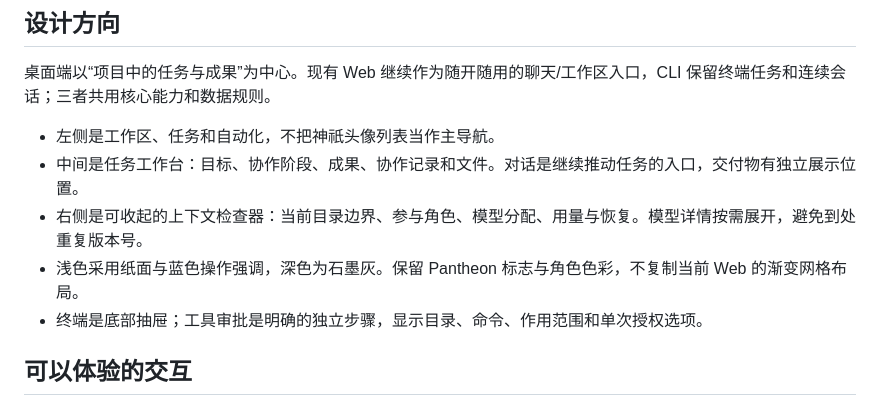
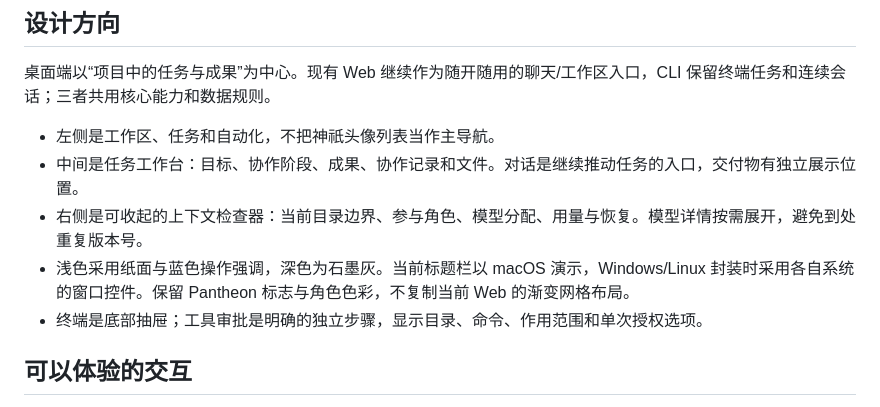
Before and after one commit to RyosukeSAMA/github-ai, a Markdown page: docs/desktop/README.md, the part around the change. Rendered like a GitHub page.

```diff
--- a/docs/desktop/README.md
+++ b/docs/desktop/README.md
@@ -13,7 +13,7 @@
 - 左侧是工作区、任务和自动化，不把神祇头像列表当作主导航。
 - 中间是任务工作台：目标、协作阶段、成果、协作记录和文件。对话是继续推动任务的入口，交付物有独立展示位置。
 - 右侧是可收起的上下文检查器：当前目录边界、参与角色、模型分配、用量与恢复。模型详情按需展开，避免到处重复版本号。
-- 浅色采用纸面与蓝色操作强调，深色为石墨灰。保留 Pantheon 标志与角色色彩，不复制当前 Web 的渐变网格布局。
+- 浅色采用纸面与蓝色操作强调，深色为石墨灰。当前标题栏以 macOS 演示，Windows/Linux 封装时采用各自系统的窗口控件。保留 Pantheon 标志与角色色彩，不复制当前 Web 的渐变网格布局。
 - 终端是底部抽屉；工具审批是明确的独立步骤，显示目录、命令、作用范围和单次授权选项。
 
 ## 可以体验的交互
```
Also changed, not shown: docs/core-readiness.zh-CN.md (+1 -1 lines), docs/product-completion.zh-CN.md (+2 -2 lines).
